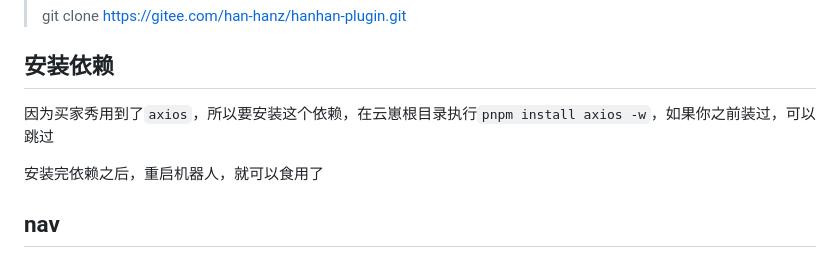
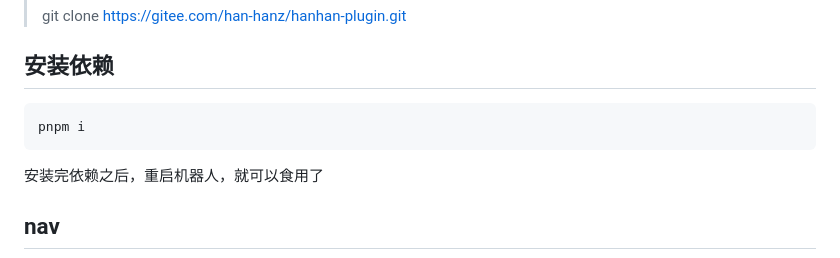
Before and after one commit to hanhan258/hanhan-plugin, a Markdown page: README.md, the part around the change. GitHub-like rendering.

````diff
--- a/README.md
+++ b/README.md
@@ -11,8 +11,9 @@
 > git clone https://gitee.com/han-hanz/hanhan-plugin.git
 
 ## 安装依赖
-
-因为买家秀用到了`axios`，所以要安装这个依赖，在云崽根目录执行`pnpm install axios -w`，如果你之前装过，可以跳过
+```bash:numbers
+pnpm i
+```
 
 安装完依赖之后，重启机器人，就可以食用了
 
````
